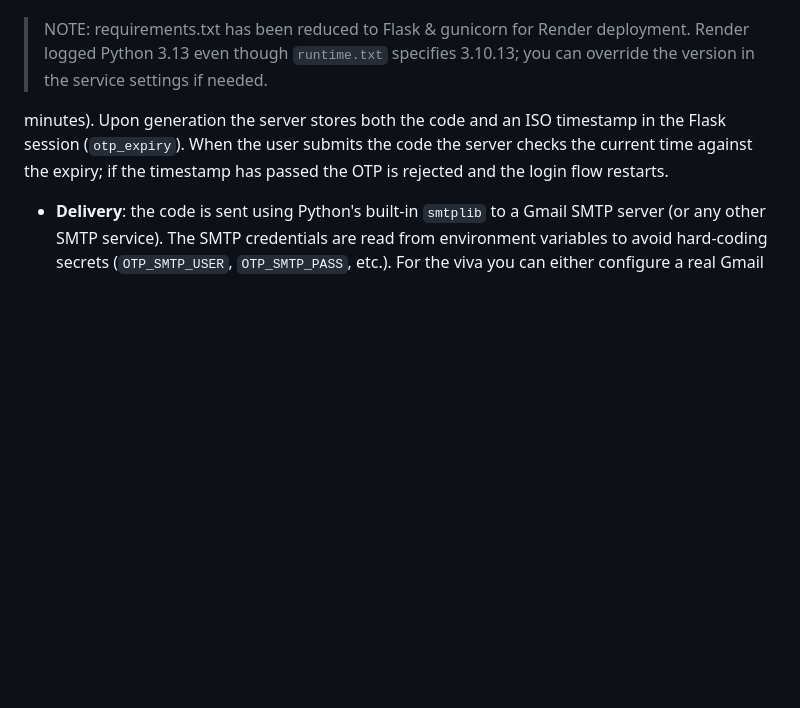
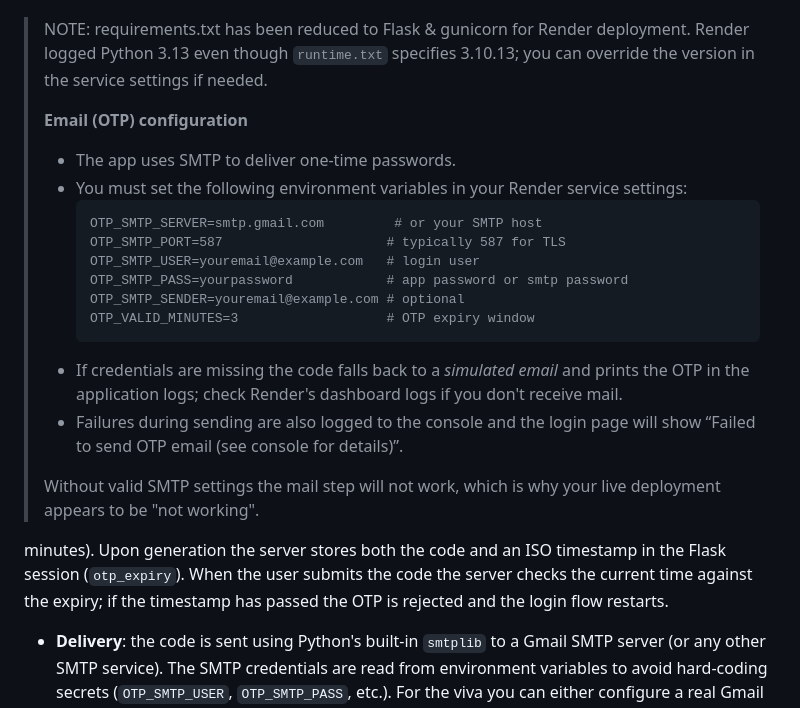
Before and after one commit to ghadgepranav02/SECURE-SOCIAL-MEDIA-PLATFORM, a Markdown page: README.md, the part around the change. Rendered like a GitHub page; blank space fills up the shorter version.

Commit message:
Document SMTP environment variables and OTP logging in README

````diff
--- a/README.md
+++ b/README.md
@@ -89,6 +89,22 @@ strengthens authentication.
 
 > NOTE: requirements.txt has been reduced to Flask & gunicorn for Render deployment.
 > Render logged Python 3.13 even though `runtime.txt` specifies 3.10.13; you can override the version in the service settings if needed.
+>
+> **Email (OTP) configuration**
+> - The app uses SMTP to deliver one‑time passwords.
+> - You must set the following environment variables in your Render service settings:
+>   ```
+>   OTP_SMTP_SERVER=smtp.gmail.com         # or your SMTP host
+>   OTP_SMTP_PORT=587                     # typically 587 for TLS
+>   OTP_SMTP_USER=youremail@example.com   # login user
+>   OTP_SMTP_PASS=yourpassword            # app password or smtp password
+>   OTP_SMTP_SENDER=youremail@example.com # optional
+>   OTP_VALID_MINUTES=3                   # OTP expiry window
+>   ```
+> - If credentials are missing the code falls back to a *simulated email* and prints the OTP in the application logs; check Render's dashboard logs if you don't receive mail.
+> - Failures during sending are also logged to the console and the login page will show “Failed to send OTP email (see console for details)”.
+>
+> Without valid SMTP settings the mail step will not work, which is why your live deployment appears to be "not working".
 
   minutes). Upon generation the server stores both the code and an ISO
   timestamp in the Flask session (`otp_expiry`). When the user submits the
````
